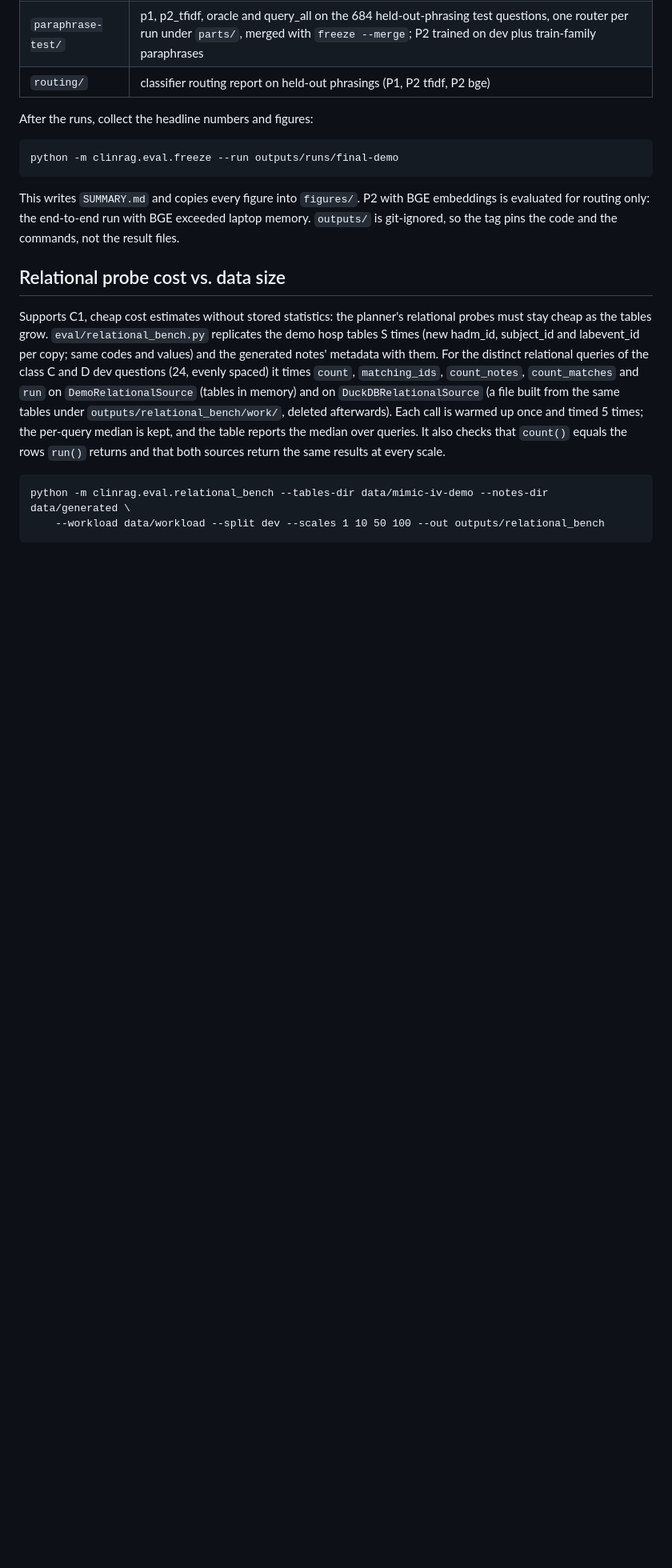
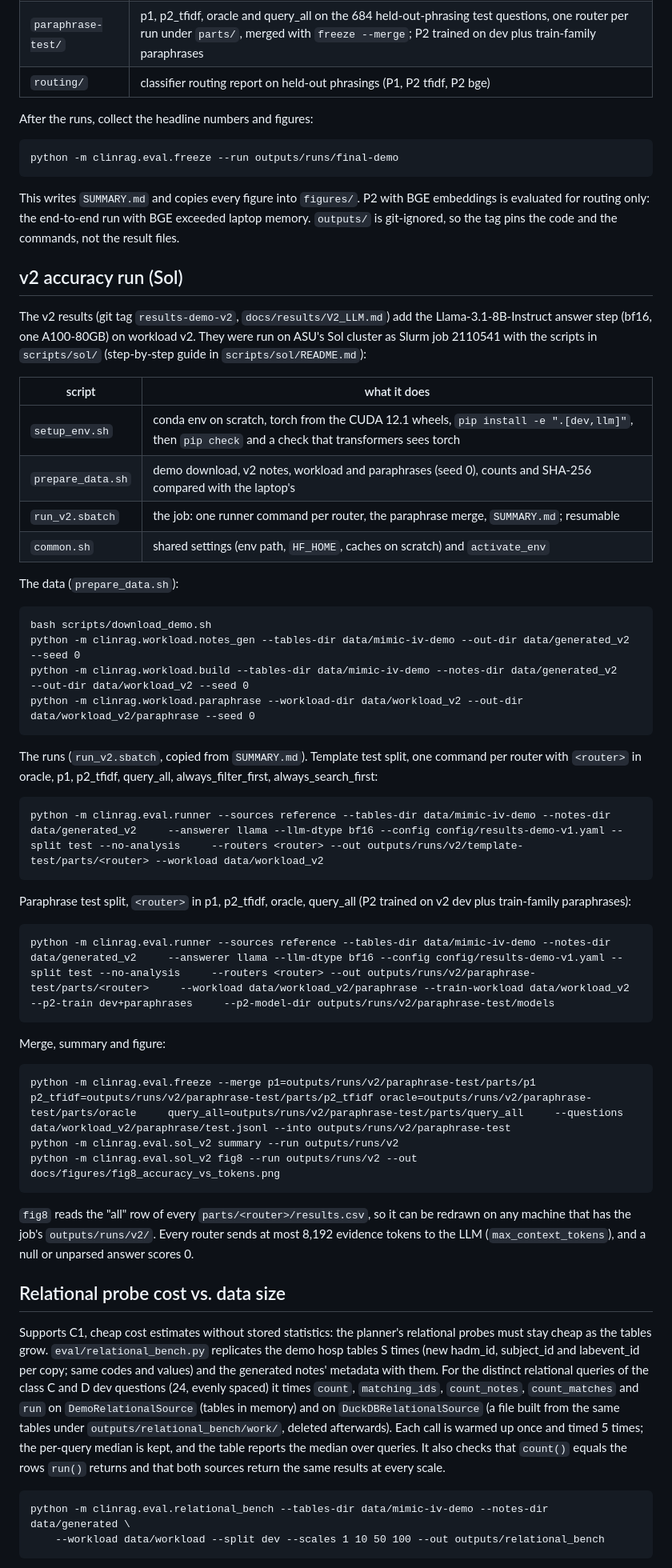
Before and after one commit to clinrag-lab/ClinicalRAG-retrieval-planner, a Markdown page: docs/experiments.md, the part around one of its changes. Shown at 80% size. Drawn GitHub-style; blank space fills up the shorter version.

````diff
--- a/docs/experiments.md
+++ b/docs/experiments.md
@@ -235,6 +236,57 @@ This writes `SUMMARY.md` and copies every figure into `figures/`. P2 with
 BGE embeddings is evaluated for routing only: the end-to-end run with BGE
 exceeded laptop memory. `outputs/` is git-ignored, so the tag pins the code
 and the commands, not the result files.
+
+## v2 accuracy run (Sol)
+
+The v2 results (git tag `results-demo-v2`, `docs/results/V2_LLM.md`) add the
+Llama-3.1-8B-Instruct answer step (bf16, one A100-80GB) on workload v2. They
+were run on ASU's Sol cluster as Slurm job 2110541 with the scripts in
+`scripts/sol/` (step-by-step guide in `scripts/sol/README.md`):
+
+| script | what it does |
+|---|---|
+| `setup_env.sh` | conda env on scratch, torch from the CUDA 12.1 wheels, `pip install -e ".[dev,llm]"`, then `pip check` and a check that transformers sees torch |
+| `prepare_data.sh` | demo download, v2 notes, workload and paraphrases (seed 0), counts and SHA-256 compared with the laptop's |
+| `run_v2.sbatch` | the job: one runner command per router, the paraphrase merge, `SUMMARY.md`; resumable |
+| `common.sh` | shared settings (env path, `HF_HOME`, caches on scratch) and `activate_env` |
+
+The data (`prepare_data.sh`):
+
+```
+bash scripts/download_demo.sh
+python -m clinrag.workload.notes_gen --tables-dir data/mimic-iv-demo --out-dir data/generated_v2 --seed 0
+python -m clinrag.workload.build --tables-dir data/mimic-iv-demo --notes-dir data/generated_v2     --out-dir data/workload_v2 --seed 0
+python -m clinrag.workload.paraphrase --workload-dir data/workload_v2 --out-dir data/workload_v2/paraphrase --seed 0
+```
+
+The runs (`run_v2.sbatch`, copied from `SUMMARY.md`). Template test split, one
+command per router with `<router>` in oracle, p1, p2_tfidf, query_all,
+always_filter_first, always_search_first:
+
+```
+python -m clinrag.eval.runner --sources reference --tables-dir data/mimic-iv-demo --notes-dir data/generated_v2     --answerer llama --llm-dtype bf16 --config config/results-demo-v1.yaml --split test --no-analysis     --routers <router> --out outputs/runs/v2/template-test/parts/<router> --workload data/workload_v2
+```
+
+Paraphrase test split, `<router>` in p1, p2_tfidf, oracle, query_all (P2 trained
+on v2 dev plus train-family paraphrases):
+
+```
+python -m clinrag.eval.runner --sources reference --tables-dir data/mimic-iv-demo --notes-dir data/generated_v2     --answerer llama --llm-dtype bf16 --config config/results-demo-v1.yaml --split test --no-analysis     --routers <router> --out outputs/runs/v2/paraphrase-test/parts/<router>     --workload data/workload_v2/paraphrase --train-workload data/workload_v2 --p2-train dev+paraphrases     --p2-model-dir outputs/runs/v2/paraphrase-test/models
+```
+
+Merge, summary and figure:
+
+```
+python -m clinrag.eval.freeze --merge p1=outputs/runs/v2/paraphrase-test/parts/p1     p2_tfidf=outputs/runs/v2/paraphrase-test/parts/p2_tfidf oracle=outputs/runs/v2/paraphrase-test/parts/oracle     query_all=outputs/runs/v2/paraphrase-test/parts/query_all     --questions data/workload_v2/paraphrase/test.jsonl --into outputs/runs/v2/paraphrase-test
+python -m clinrag.eval.sol_v2 summary --run outputs/runs/v2
+python -m clinrag.eval.sol_v2 fig8 --run outputs/runs/v2 --out docs/figures/fig8_accuracy_vs_tokens.png
+```
+
+`fig8` reads the "all" row of every `parts/<router>/results.csv`, so it can be
+redrawn on any machine that has the job's `outputs/runs/v2/`. Every router
+sends at most 8,192 evidence tokens to the LLM (`max_context_tokens`), and a
+null or unparsed answer scores 0.
 
 ## Relational probe cost vs. data size
 
````
Also changed, not shown: other parts of docs/experiments.md (+1 -0 lines), README.md (+15 -11 lines), docs/results/V2_LLM.md (added, +133 -0 lines), docs/figures/fig8_accuracy_vs_tokens.png (added).
